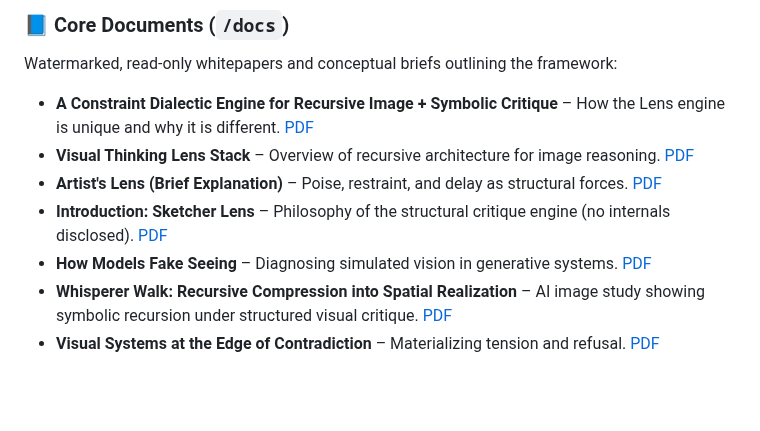
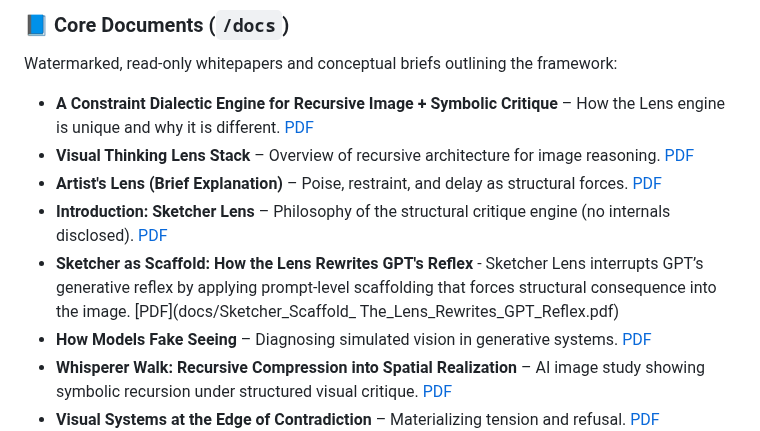
Before and after one commit to rusparrish/Visual-Thinking-Lens, a Markdown page: README.md, the part around the change. Rendered like a GitHub page; blank space fills up the shorter version.

```diff
--- a/README.md
+++ b/README.md
@@ -41,6 +41,7 @@ Watermarked, read-only whitepapers and conceptual briefs outlining the framework
 - **Visual Thinking Lens Stack** – Overview of recursive architecture for image reasoning. [PDF](docs/visual-thinking-lens-stack.pdf)
 - **Artist's Lens (Brief Explanation)** – Poise, restraint, and delay as structural forces. [PDF](docs/artist-lens-brief-explanation.pdf)
 - **Introduction: Sketcher Lens** – Philosophy of the structural critique engine (no internals disclosed). [PDF](docs/introduction-sketcher-lens.pdf)
+- **Sketcher as Scaffold: How the Lens Rewrites GPT's Reflex** - Sketcher Lens interrupts GPT’s generative reflex by applying prompt-level scaffolding that forces structural consequence into the image. [PDF](docs/Sketcher_Scaffold_ The_Lens_Rewrites_GPT_Reflex.pdf)
 - **How Models Fake Seeing** – Diagnosing simulated vision in generative systems. [PDF](docs/how-models-fake-seeing.pdf)
 - **Whisperer Walk: Recursive Compression into Spatial Realization** – AI image study showing symbolic recursion under structured visual critique. [PDF](docs/Recursive-Compression-Spatial-Realization.pdf)
 - **Visual Systems at the Edge of Contradiction** – Materializing tension and refusal. [PDF](docs/visual-systems-at-the-edge-of-contradiction.pdf)
```
